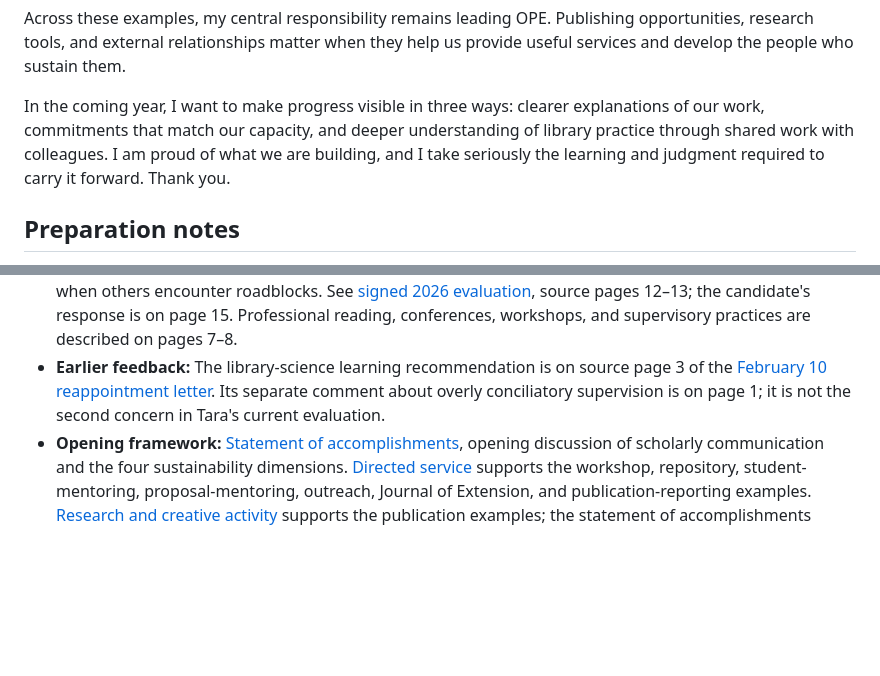
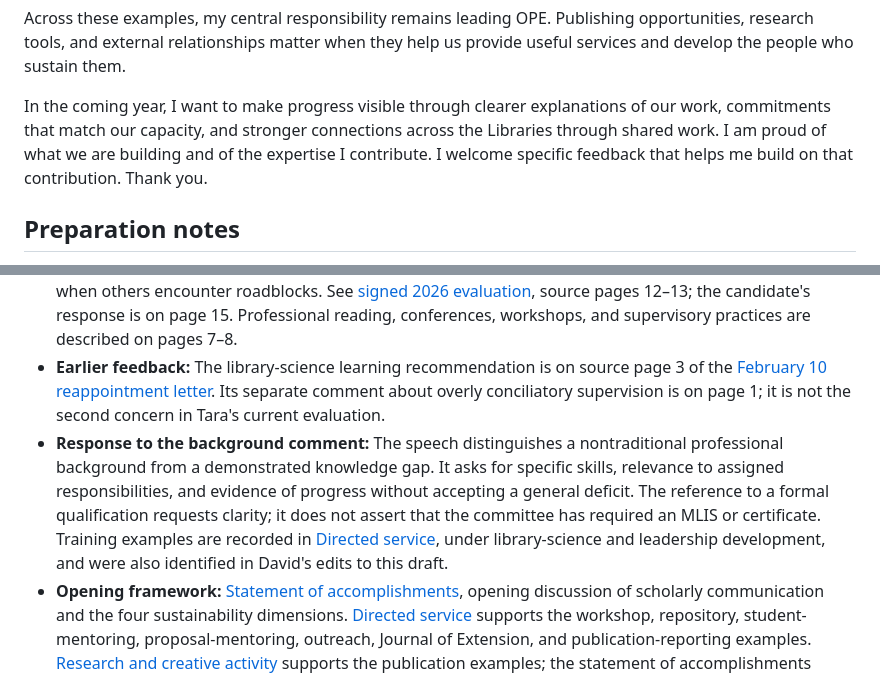
Before and after one commit to molikd/Molik-Tenure-Document, a Markdown page: planning/2026-11-02-reappointment-speech.md, 2 parts joined by grey strips. Drawn GitHub-style; blank space fills up the shorter version.

```diff
--- a/planning/2026-11-02-reappointment-speech.md
+++ b/planning/2026-11-02-reappointment-speech.md
@@ -38,7 +40,7 @@ The third is research that informs publishing practice. I co-authored *How to wr
 
 Across these examples, my central responsibility remains leading OPE. Publishing opportunities, research tools, and external relationships matter when they help us provide useful services and develop the people who sustain them.
 
-In the coming year, I want to make progress visible in three ways: clearer explanations of our work, commitments that match our capacity, and deeper understanding of library practice through shared work with colleagues. I am proud of what we are building, and I take seriously the learning and judgment required to carry it forward. Thank you.
+In the coming year, I want to make progress visible through clearer explanations of our work, commitments that match our capacity, and stronger connections across the Libraries through shared work. I am proud of what we are building and of the expertise I contribute. I welcome specific feedback that helps me build on that contribution. Thank you.
 
 ## Preparation notes
 
@@ -46,6 +48,7 @@ In the coming year, I want to make progress visible in three ways: clearer expla
 - **Shorter version:** If rehearsal runs long, omit the paragraph beginning “I have also helped develop student roles” and shorten the research example to the Genome Report article. Keep the library-learning discussion and both responses to Tara's current evaluation.
 - **Current evaluation:** The two concerns addressed above are communication for nonspecialists and a sustainable portfolio of commitments, including Tara's observation about taking on additional projects when others encounter roadblocks. See [signed 2026 evaluation](../evidence/2026/evaluation_signed_2026.pdf), source pages 12–13; the candidate's response is on page 15. Professional reading, conferences, workshops, and supervisory practices are described on pages 7–8.
 - **Earlier feedback:** The library-science learning recommendation is on source page 3 of the [February 10 reappointment letter](../evidence/2025/reappointment-letter-signed.pdf). Its separate comment about overly conciliatory supervision is on page 1; it is not the second concern in Tara's current evaluation.
+- **Response to the background comment:** The speech distinguishes a nontraditional professional background from a demonstrated knowledge gap. It asks for specific skills, relevance to assigned responsibilities, and evidence of progress without accepting a general deficit. The reference to a formal qualification requests clarity; it does not assert that the committee has required an MLIS or certificate. Training examples are recorded in [Directed service](../directed.tex), under library-science and leadership development, and were also identified in David's edits to this draft.
 - **Opening framework:** [Statement of accomplishments](../achievements.tex), opening discussion of scholarly communication and the four sustainability dimensions. [Directed service](../directed.tex) supports the workshop, repository, student-mentoring, proposal-mentoring, outreach, Journal of Extension, and publication-reporting examples. [Research and creative activity](../researchandcreative.tex) supports the publication examples; the statement of accomplishments records the AgBioData award.
 - **Journal of Extension update:** Advancement to the next interview round comes from David's October 27, 2026 update for this speech. The portfolio documents the October 1 proposal and October 6 first-round invitation. The speech claims advancement, not selection or a contract; it adds no unconfirmed interview date or financial outcome. Refresh the sentence before delivery if the status changes.
 - **Cliff discussion:** The emphasis on showing continuing effort in library integration comes from David's October 27 account of his conversation with Cliff. The speech makes no claim that Cliff or the committee has endorsed the progress described.
```
Also changed, not shown: other parts of planning/2026-11-02-reappointment-speech.md (+14 -12 lines).
